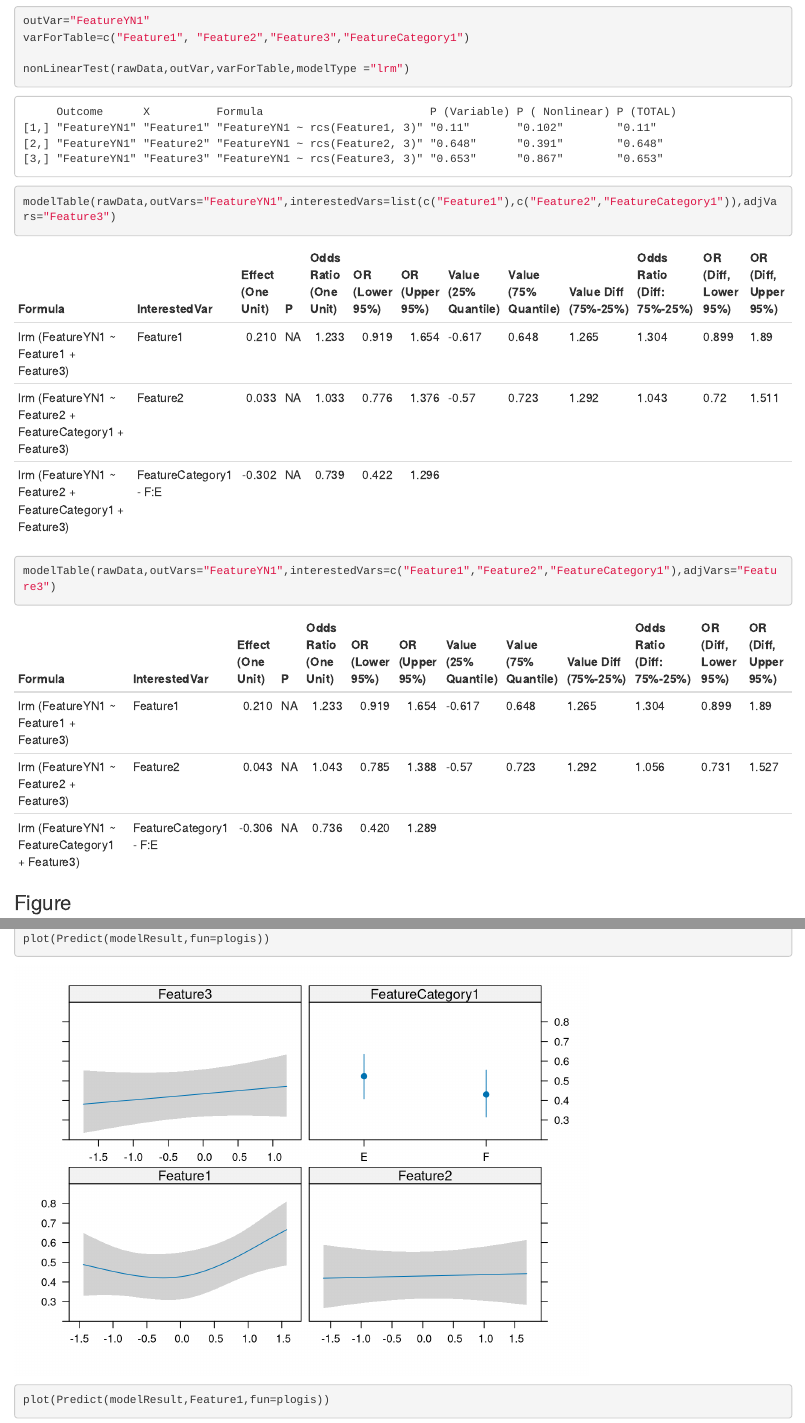
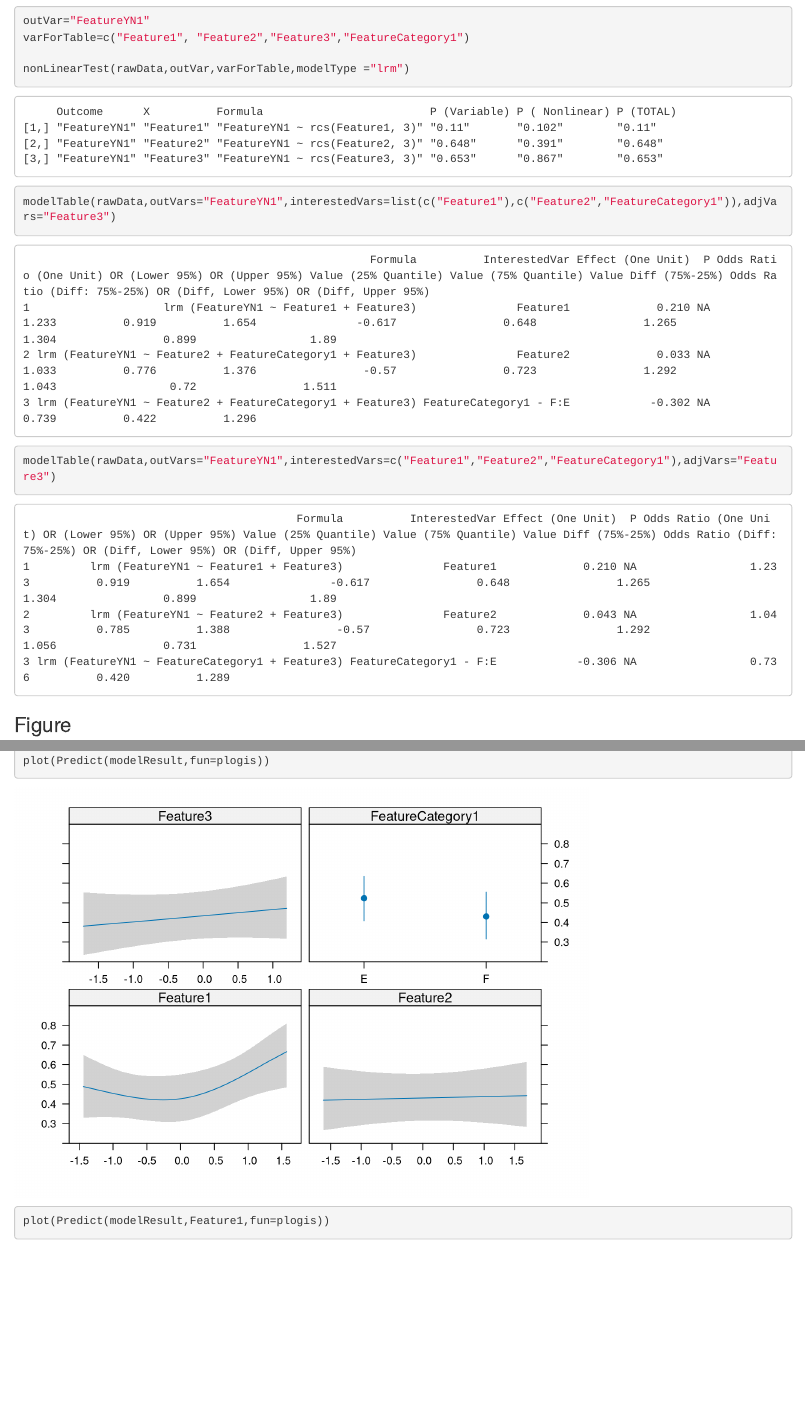
Before and after one commit to slzhao/cqsR, an R Markdown document (vignettes/EasierStatisticModels.Rmd): the page in a window 1100 px wide, from 1580 px down, and a second part further down, joined at a grey line. Rendered offline with R 4.5, knitr and Pandoc, with nearby package versions; some code elsewhere in the file could not run offline; long lines of code are wrapped.

Commit message:
rmsEasierModel changes

```diff
--- a/R/rmsEasierModel.R
+++ b/R/rmsEasierModel.R
@@ -2,7 +2,7 @@
 
 #' @export
 #'
-nonLinearTest <- function(rawData, outVars, xVars, modelType = "lrm", uniqueSampleSize = 6) {
+nonLinearTest <- function(rawData, outVars, xVars, modelType = "lrm", uniqueSampleSize = 6,returnKable=FALSE) {
   modelType <- match.arg(modelType, c("lrm", "cph", "ols"))
   modelFun <- get(modelType)
 
@@ -56,7 +56,13 @@ nonLinearTest <- function(rawData, outVars, xVars, modelType = "lrm", uniqueSamp
     row.names(resultOut) <- NULL
     colnames(resultOut) <- c("Outcome", "X", "Formula", "P (Variable)", paste0("P (",row.names(modelResultAnova)[2:3],")"))
   }
-  return(resultOut)
+  if (returnKable) {
+#    temp <- apply(resultOut, 2, function(x) all(x == "")) # remove spaces
+#    kable(resultOut[, which(!temp)],caption ="Non-linear Test")
+    kable(resultOut,caption ="Non-linear Test for continuous variables")
+  } else {
+    return(resultOut)
+  }
 }
 
 
@@ -66,13 +72,10 @@ nonLinearTest <- function(rawData, outVars, xVars, modelType = "lrm", uniqueSamp
 #' @export
 #'
 modelTable <- function(dataForModelAll, outVars, interestedVars, adjVars = NULL, nonLinearVars = NULL, extractStats = NULL,
-                       modelType = "lrm", printModel = FALSE, returnKable = TRUE) {
+                       modelType = "lrm", printModel = FALSE, printModelFigure = printModel,returnKable = FALSE,uniqueSampleSize=5) {
   modelType <- match.arg(modelType, c("lrm", "cph", "ols"))
   modelFun <- get(modelType)
   modelResultAll <- NULL
-
-
-
 
   for (outVar in outVars) {
     for (varOne in interestedVars) {
@@ -90,18 +93,21 @@ modelTable <- function(dataForModelAll, outVars, interestedVars, adjVars = NULL,
       formulaForModel <- as.formula(formulaForModel)
 
       dataForModel <- dataForModelAll[, c(outVar, varForModelOne)]
-      for (temp in varForModelOne) { # change all numbers with only two values in dataForModel into factor
-        if (length(unique(dataForModel[, temp])) <= 2) {
+      for (temp in varForModelOne) { # change all numbers with only uniqueSampleSize values in dataForModel into factor
+        if (length(unique(na.omit(dataForModel[, temp]))) <= uniqueSampleSize) {
           dataForModel[, temp] <- factor(dataForModel[, temp])
         }
       }
 
-      ddist <<- datadist(dataForModel, n.unique = 5)
+      ddist <<- datadist(dataForModel, n.unique = uniqueSampleSize)
       options(datadist = "ddist")
-      modelResult <<- modelFun(formulaForModel, data = dataForModel)
+      modelResult <- modelFun(formulaForModel, data = dataForModel)
       if (printModel) {
+        print(paste0("Model formula: ",as.character(as.expression(formulaForModel))))
         print(modelResult)
-#        plot(Predict(modelResult))
+      }
+      if (printModelFigure) {
+        print(plot(Predict(modelResult)))
       }
 
 
@@ -183,7 +189,7 @@ modelTable <- function(dataForModelAll, outVars, interestedVars, adjVars = NULL,
   row.names(modelResultAll) <- NULL
   if (returnKable) {
     temp <- apply(modelResultAll, 2, function(x) all(x == "")) # remove spaces
-    kable(modelResultAll[, which(!temp)])
+    kable(modelResultAll[, which(!temp)],caption ="Regression Model Result Summary")
   } else {
     return(modelResultAll)
   }
--- a/vignettes/EasierStatisticModels.Rmd
+++ b/vignettes/EasierStatisticModels.Rmd
@@ -90,7 +90,7 @@ options(datadist='ddist')
 
 modelResult <- lrm(formulaForModel, data=rawData)
 print(modelResult)
-showOddsRatio2(modelResult)
+#showOddsRatio2(modelResult)
 plot(Predict(modelResult))
 
 
```
Also changed, not shown: vignettes/EasierStatisticModels.Rmd (14 more changed lines).
